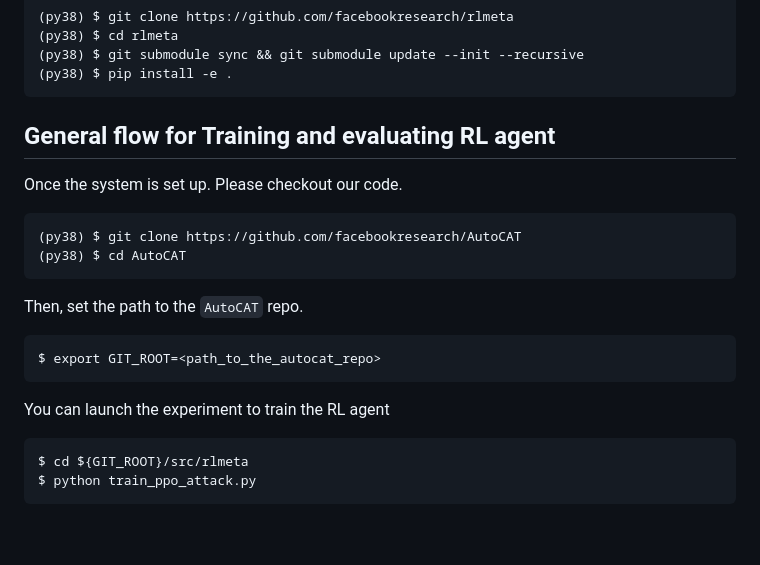
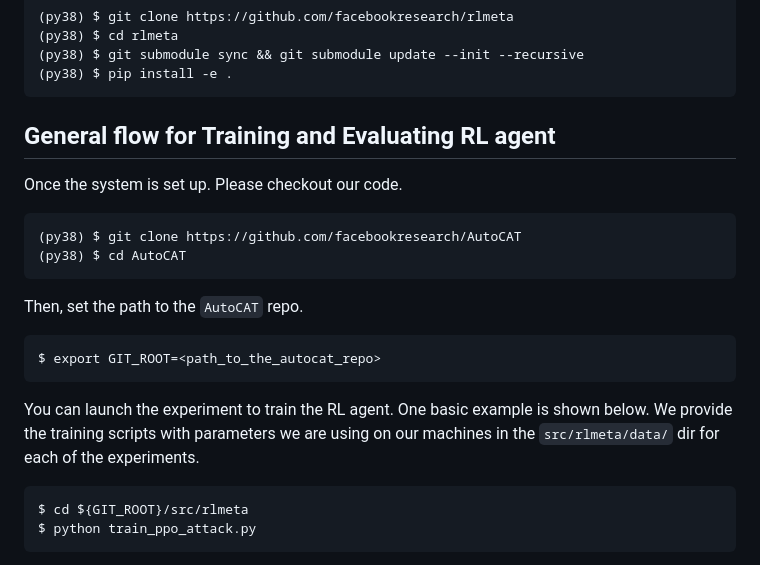
Before and after one commit to facebookresearch/AutoCAT, a Markdown page: README.md, the part around the change. Rendered like a GitHub page; blank space fills up the shorter version.

Commit message:
Tiny update

````diff
--- a/README.md
+++ b/README.md
@@ -99,7 +99,7 @@ Please follow setup process on [rlmeta](https://github.com/facebookresearch/rlme
 ```
 
 
-## General flow for Training and evaluating RL agent
+## General flow for Training and Evaluating RL agent
 
 Once the system is set up. Please checkout our code.
 
@@ -114,7 +114,7 @@
 $ export GIT_ROOT=<path_to_the_autocat_repo>
 ```
 
-You can launch the experiment to train the RL agent
+You can launch the experiment to train the RL agent. One basic example is shown below. We provide the training scripts with parameters we are using on our machines in the ```src/rlmeta/data/``` dir for each of the experiments.
 
 ```
 $ cd ${GIT_ROOT}/src/rlmeta
````
